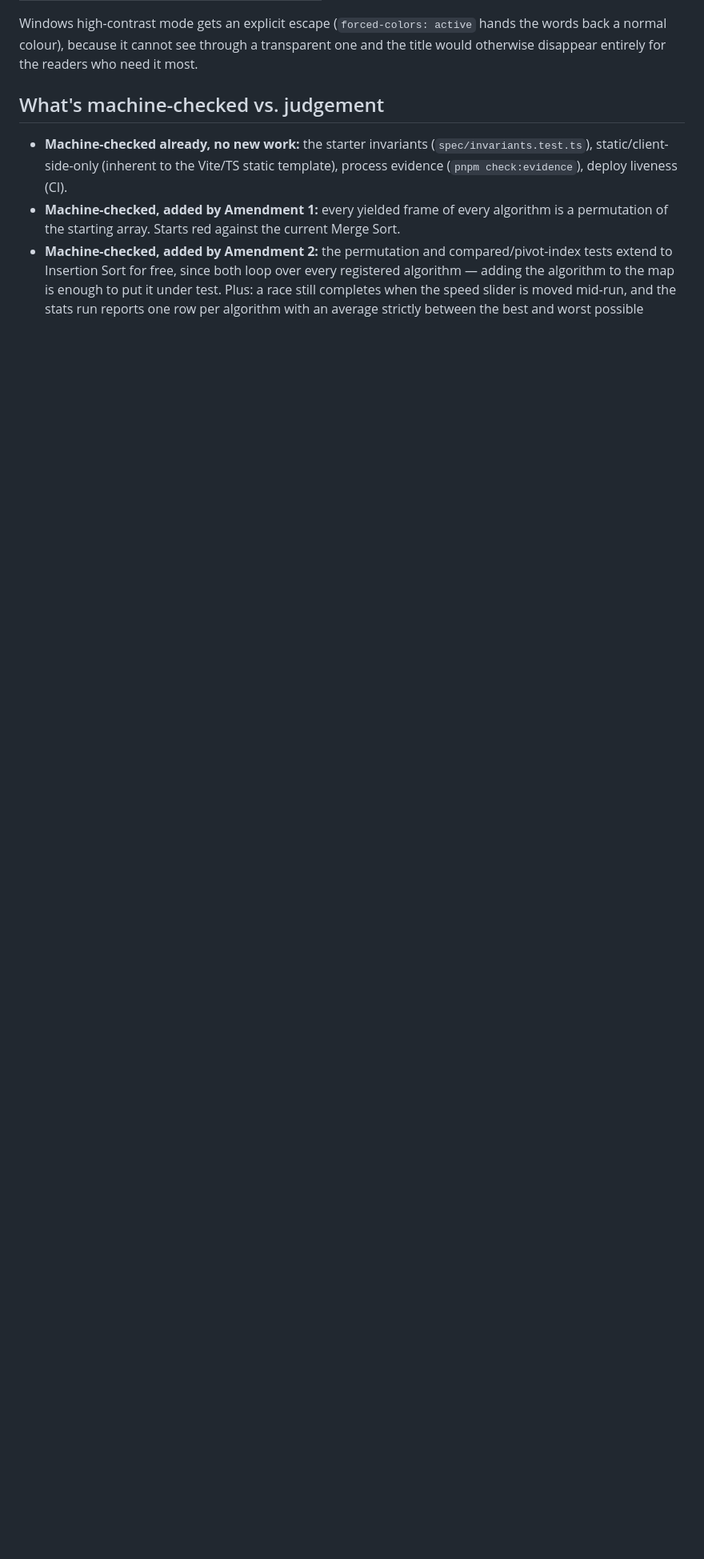
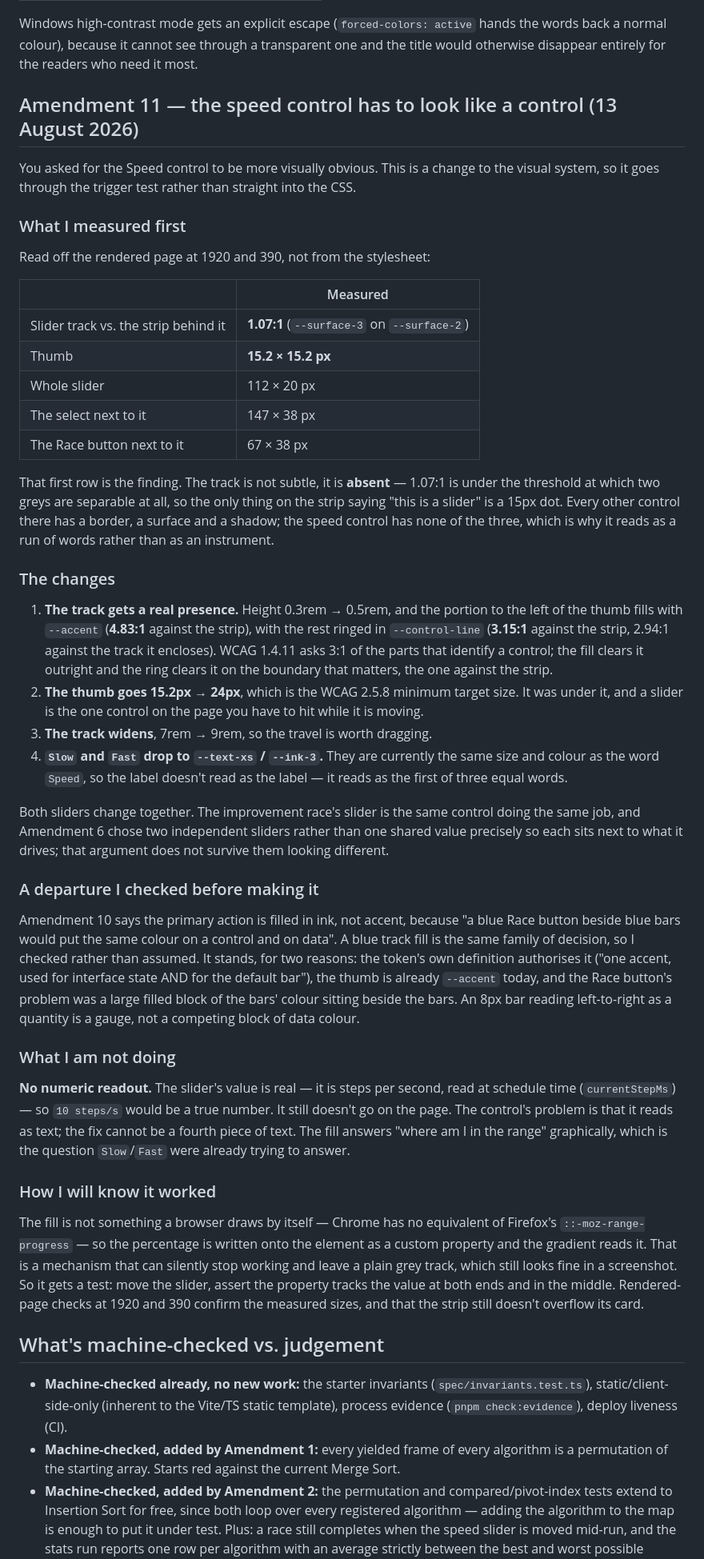
Before and after one commit to comp4020-agentic-coding-studio/comp4020-ass1-xuwancheng62-lab, a Markdown page: PLAN.md, the part around the change. Shown at 80% size. Drawn GitHub-style; blank space fills up the shorter version.

Commit message:
plan: Amendment 11 -- the speed control has to look like a control
Measured before proposing: the slider track is 1.07:1 against the strip it
sits on, so the only thing identifying the control is a 15.2px thumb -- under
the 24px WCAG 2.5.8 target minimum, and the one control on the page you have
to hit while it is moving.

Records a departure I checked rather than assumed: Amendment 10 keeps accent
blue off controls, and this puts an accent fill on the track. It stands, and
the amendment says why.

Co-Authored-By: Claude Opus 5 <noreply@anthropic.com>

```diff
--- a/PLAN.md
+++ b/PLAN.md
@@ -1957,6 +1957,80 @@ non-grey colours. Verified against the two ways it can break, rather than truste
 Windows high-contrast mode gets an explicit escape (`forced-colors: active` hands
 the words back a normal colour), because it cannot see through a transparent one
 and the title would otherwise disappear entirely for the readers who need it most.
+
+## Amendment 11 — the speed control has to look like a control (13 August 2026)
+
+You asked for the Speed control to be more visually obvious. This is a change to
+the visual system, so it goes through the trigger test rather than straight into
+the CSS.
+
+### What I measured first
+
+Read off the rendered page at 1920 and 390, not from the stylesheet:
+
+| | Measured |
+|---|---|
+| Slider track vs. the strip behind it | **1.07:1** (`--surface-3` on `--surface-2`) |
+| Thumb | **15.2 × 15.2 px** |
+| Whole slider | 112 × 20 px |
+| The select next to it | 147 × 38 px |
+| The Race button next to it | 67 × 38 px |
+
+That first row is the finding. The track is not subtle, it is **absent** — 1.07:1
+is under the threshold at which two greys are separable at all, so the only thing
+on the strip saying "this is a slider" is a 15px dot. Every other control there
+has a border, a surface and a shadow; the speed control has none of the three,
+which is why it reads as a run of words rather than as an instrument.
+
+### The changes
+
+1. **The track gets a real presence.** Height 0.3rem → 0.5rem, and the portion to
+   the left of the thumb fills with `--accent` (**4.83:1** against the strip),
+   with the rest ringed in `--control-line` (**3.15:1** against the strip, 2.94:1
+   against the track it encloses). WCAG 1.4.11 asks 3:1 of the parts that
+   identify a control; the fill clears it outright and the ring clears it on the
+   boundary that matters, the one against the strip.
+2. **The thumb goes 15.2px → 24px**, which is the WCAG 2.5.8 minimum target size.
+   It was under it, and a slider is the one control on the page you have to hit
+   while it is moving.
+3. **The track widens**, 7rem → 9rem, so the travel is worth dragging.
+4. **`Slow` and `Fast` drop to `--text-xs` / `--ink-3`.** They are currently the
+   same size and colour as the word `Speed`, so the label doesn't read as the
+   label — it reads as the first of three equal words.
+
+Both sliders change together. The improvement race's slider is the same control
+doing the same job, and Amendment 6 chose two independent sliders rather than one
+shared value precisely so each sits next to what it drives; that argument does
+not survive them looking different.
+
+### A departure I checked before making it
+
+Amendment 10 says the primary action is filled in ink, not accent, because "a
+blue Race button beside blue bars would put the same colour on a control and on
+data". A blue track fill is the same family of decision, so I checked rather than
+assumed. It stands, for two reasons: the token's own definition authorises it
+("one accent, used for interface state AND for the default bar"), the thumb is
+already `--accent` today, and the Race button's problem was a large filled block
+of the bars' colour sitting beside the bars. An 8px bar reading left-to-right as
+a quantity is a gauge, not a competing block of data colour.
+
+### What I am not doing
+
+**No numeric readout.** The slider's value is real — it is steps per second, read
+at schedule time (`currentStepMs`) — so `10 steps/s` would be a true number. It
+still doesn't go on the page. The control's problem is that it reads as text; the
+fix cannot be a fourth piece of text. The fill answers "where am I in the range"
+graphically, which is the question `Slow`/`Fast` were already trying to answer.
+
+### How I will know it worked
+
+The fill is not something a browser draws by itself — Chrome has no equivalent of
+Firefox's `::-moz-range-progress` — so the percentage is written onto the element
+as a custom property and the gradient reads it. That is a mechanism that can
+silently stop working and leave a plain grey track, which still looks fine in a
+screenshot. So it gets a test: move the slider, assert the property tracks the
+value at both ends and in the middle. Rendered-page checks at 1920 and 390 confirm
+the measured sizes, and that the strip still doesn't overflow its card.
 
 ## What's machine-checked vs. judgement
 
```
